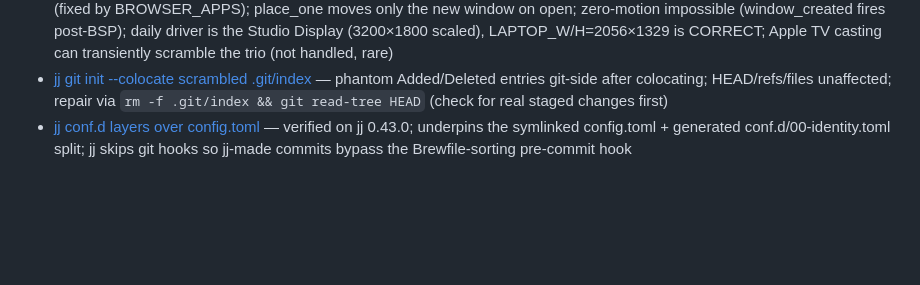
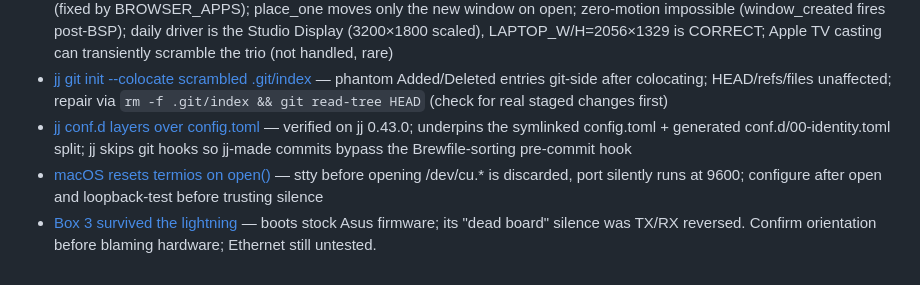
Before and after one commit to krlmrr/dotfiles, a Markdown page: memory/MEMORY.md, the part around the change. Drawn GitHub-style; blank space fills up the shorter version.

Commit message:
Claude Memory

```diff
--- a/memory/MEMORY.md
+++ b/memory/MEMORY.md
@@ -30,3 +30,5 @@
 - [yabai browser array + incremental placement](project_yabai_browser_incremental.md) — Zen-hardcode in external_correct caused the constant misplacement/restarts (fixed by BROWSER_APPS); place_one moves only the new window on open; zero-motion impossible (window_created fires post-BSP); daily driver is the Studio Display (3200×1800 scaled), LAPTOP_W/H=2056×1329 is CORRECT; Apple TV casting can transiently scramble the trio (not handled, rare)
 - [jj git init --colocate scrambled .git/index](project_jj_colocate_index.md) — phantom Added/Deleted entries git-side after colocating; HEAD/refs/files unaffected; repair via `rm -f .git/index && git read-tree HEAD` (check for real staged changes first)
 - [jj conf.d layers over config.toml](project_jj_config_layering.md) — verified on jj 0.43.0; underpins the symlinked config.toml + generated conf.d/00-identity.toml split; jj skips git hooks so jj-made commits bypass the Brewfile-sorting pre-commit hook
+- [macOS resets termios on open()](project_serial_macos_termios.md) — stty before opening /dev/cu.* is discarded, port silently runs at 9600; configure after open and loopback-test before trusting silence
+- [Box 3 survived the lightning](project_box3_lightning.md) — boots stock Asus firmware; its "dead board" silence was TX/RX reversed. Confirm orientation before blaming hardware; Ethernet still untested.
```
Also changed, not shown: memory/project_box3_lightning.md (added, +240 -0 lines), memory/project_serial_macos_termios.md (added, +28 -0 lines).
